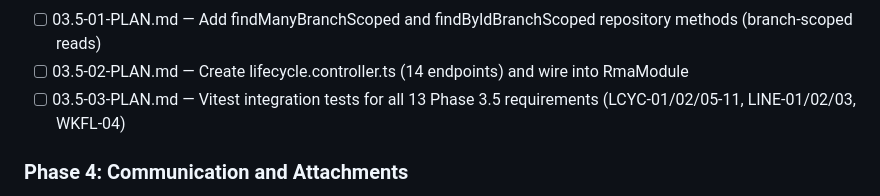
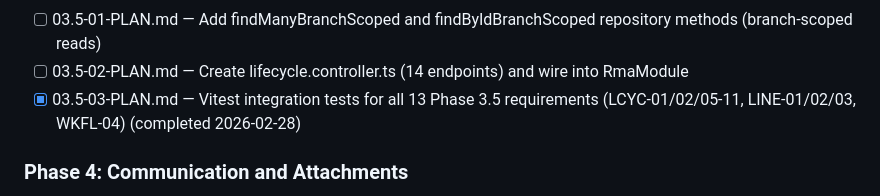
Before and after one commit to megan-delia/megan-delia.github.io, a Markdown page: .planning/ROADMAP.md, the part around one of its changes. GitHub-like rendering.

Commit message:
docs(phase-3.5): complete phase execution — closes INT-01 INT-02 INT-03
Co-Authored-By: Claude Sonnet 4.6 <noreply@anthropic.com>

```diff
--- a/.planning/ROADMAP.md
+++ b/.planning/ROADMAP.md
@@ -87,7 +87,7 @@ Plans:
 Plans:
 - [ ] 03.5-01-PLAN.md — Add findManyBranchScoped and findByIdBranchScoped repository methods (branch-scoped reads)
 - [ ] 03.5-02-PLAN.md — Create lifecycle.controller.ts (14 endpoints) and wire into RmaModule
-- [ ] 03.5-03-PLAN.md — Vitest integration tests for all 13 Phase 3.5 requirements (LCYC-01/02/05-11, LINE-01/02/03, WKFL-04)
+- [x] 03.5-03-PLAN.md — Vitest integration tests for all 13 Phase 3.5 requirements (LCYC-01/02/05-11, LINE-01/02/03, WKFL-04) (completed 2026-02-28)
 
 ### Phase 4: Communication and Attachments
 **Goal**: Internal staff and customers can communicate on RMAs through a thread system where visibility is enforced server-side, and documents or photos can be attached and retrieved
```
Also changed, not shown: other parts of .planning/ROADMAP.md (+1 -1 lines), .planning/STATE.md (+1 -1 lines), 1 other file.
